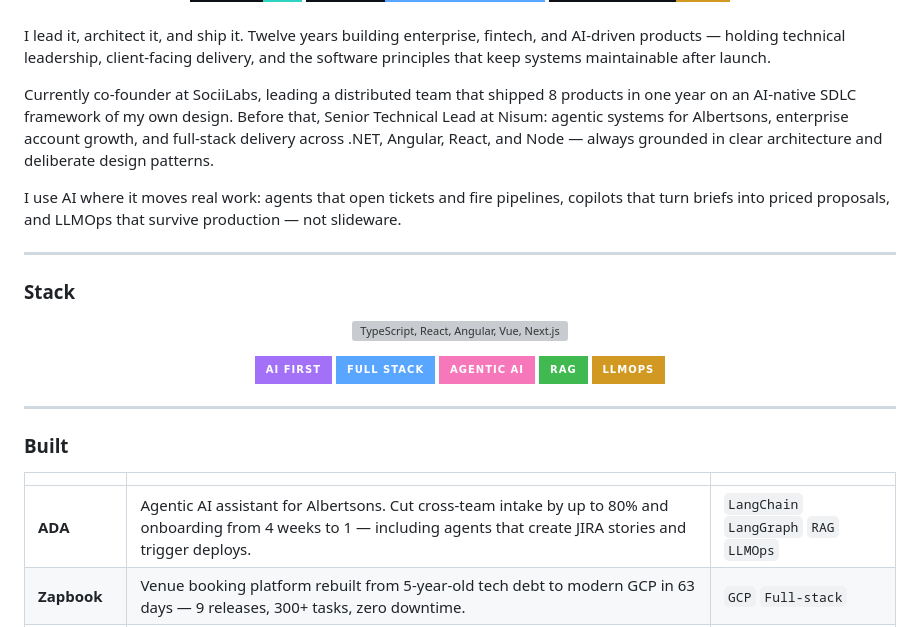
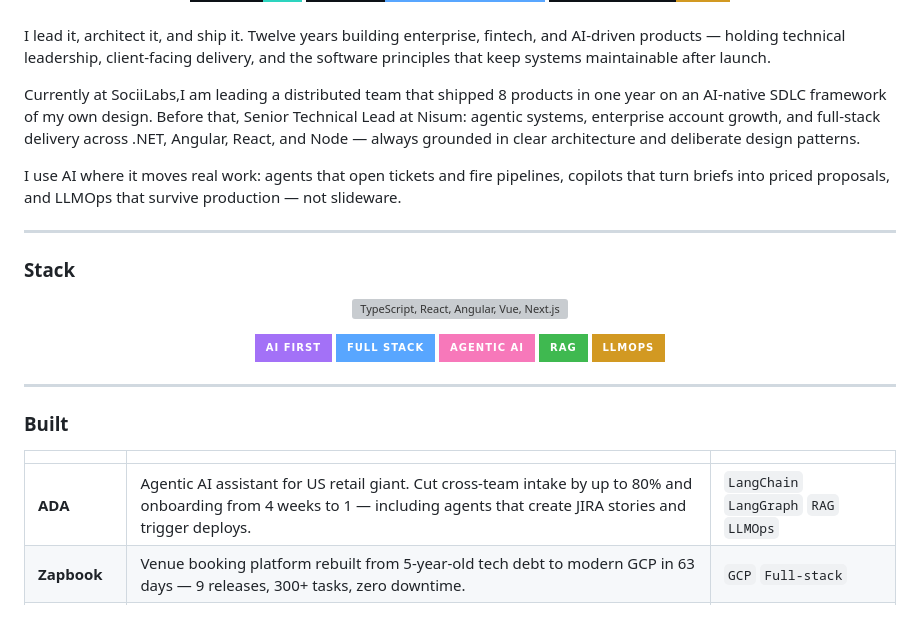
Before and after one commit to AnasShahid/AnasShahid, a Markdown page: README.md, the part around the change. Drawn GitHub-style; badges without logos; grey boxes are pictures that could not be loaded.

```diff
--- a/README.md
+++ b/README.md
@@ -16,7 +16,7 @@
 
 I lead it, architect it, and ship it. Twelve years building enterprise, fintech, and AI-driven products — holding technical leadership, client-facing delivery, and the software principles that keep systems maintainable after launch.
 
-Currently co-founder at SociiLabs, leading a distributed team that shipped 8 products in one year on an AI-native SDLC framework of my own design. Before that, Senior Technical Lead at Nisum: agentic systems for Albertsons, enterprise account growth, and full-stack delivery across .NET, Angular, React, and Node — always grounded in clear architecture and deliberate design patterns.
+Currently at SociiLabs,I am leading a distributed team that shipped 8 products in one year on an AI-native SDLC framework of my own design. Before that, Senior Technical Lead at Nisum: agentic systems, enterprise account growth, and full-stack delivery across .NET, Angular, React, and Node — always grounded in clear architecture and deliberate design patterns.
 
 I use AI where it moves real work: agents that open tickets and fire pipelines, copilots that turn briefs into priced proposals, and LLMOps that survive production — not slideware.
 
@@ -27,11 +27,6 @@ I use AI where it moves real work: agents that open tickets and fire pipelines,
 <p align="center">
   <img src="https://skillicons.dev/icons?i=ts,react,angular,vue,nextjs,nodejs,nestjs,python,dotnet,express,postgres,mongodb,redis,graphql,docker,gcp,aws,azure,terraform,git,github,vscode,postman,jest&perline=8&theme=dark" alt="TypeScript, React, Angular, Vue, Next.js, Node.js, NestJS, Python, .NET, Express, PostgreSQL, MongoDB, Redis, GraphQL, Docker, GCP, AWS, Azure, Terraform, Git, GitHub, VS Code, Postman, Jest">
 </p>
-
-
-
-
-
 
 
 
@@ -49,7 +44,7 @@ I use AI where it moves real work: agents that open tickets and fire pipelines,
 
 | | | |
 |---|---|---|
-| **ADA** | Agentic AI assistant for Albertsons. Cut cross-team intake by up to 80% and onboarding from 4 weeks to 1 — including agents that create JIRA stories and trigger deploys. | `LangChain` `LangGraph` `RAG` `LLMOps` |
+| **ADA** | Agentic AI assistant for US retail giant. Cut cross-team intake by up to 80% and onboarding from 4 weeks to 1 — including agents that create JIRA stories and trigger deploys. | `LangChain` `LangGraph` `RAG` `LLMOps` |
 | **Zapbook** | Venue booking platform rebuilt from 5-year-old tech debt to modern GCP in 63 days — 9 releases, 300+ tasks, zero downtime. | `GCP` `Full-stack` |
 | **Prophic AI** | Pre-sales copilot that turns client briefs into priced, branded proposals in minutes. | `AI Agents` `LLM` |
 | **HELM** | Two-sided hospitality marketplace — booking and pricing engine, payments/payouts, role-based access — architected end-to-end. | `Marketplace` `Payments` |
```
